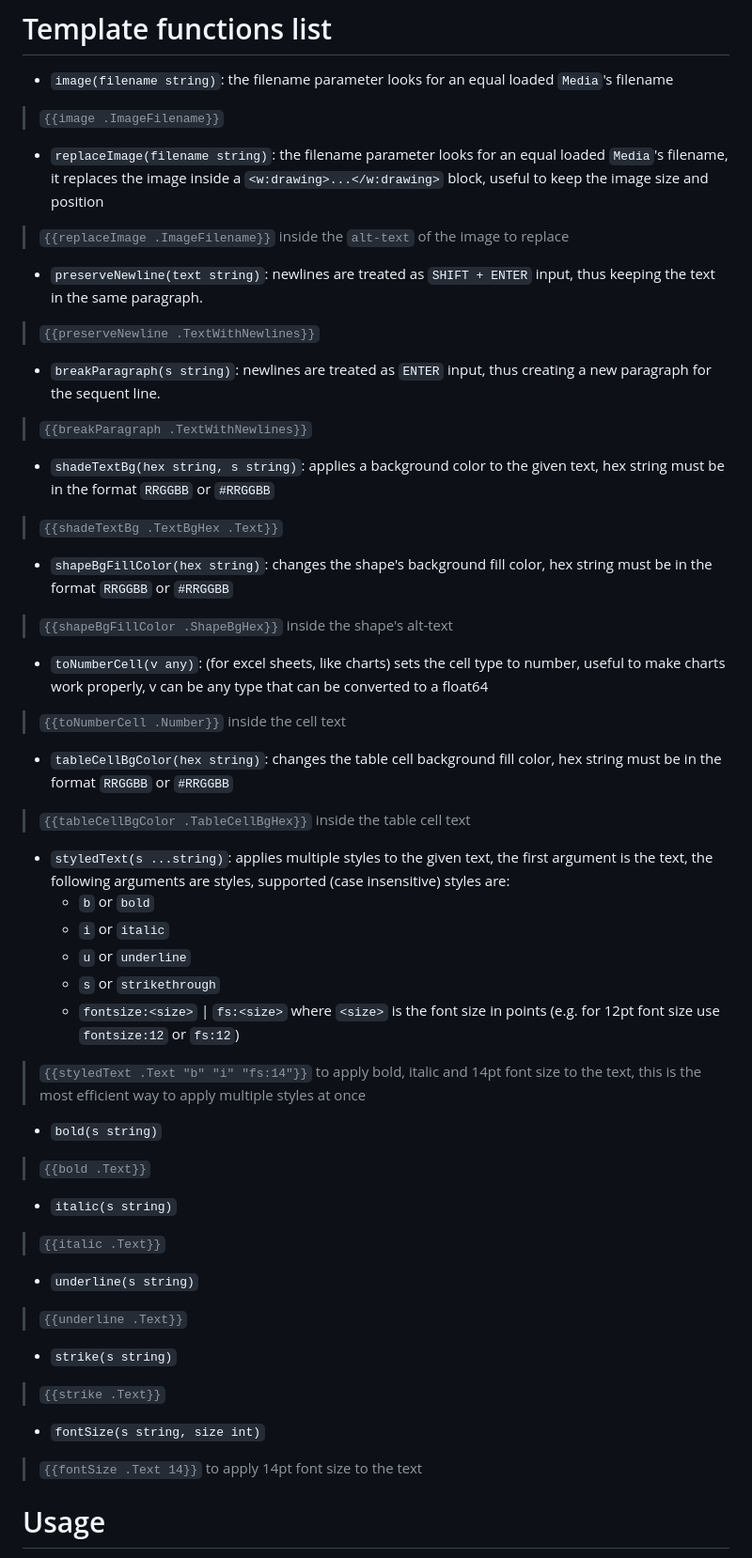
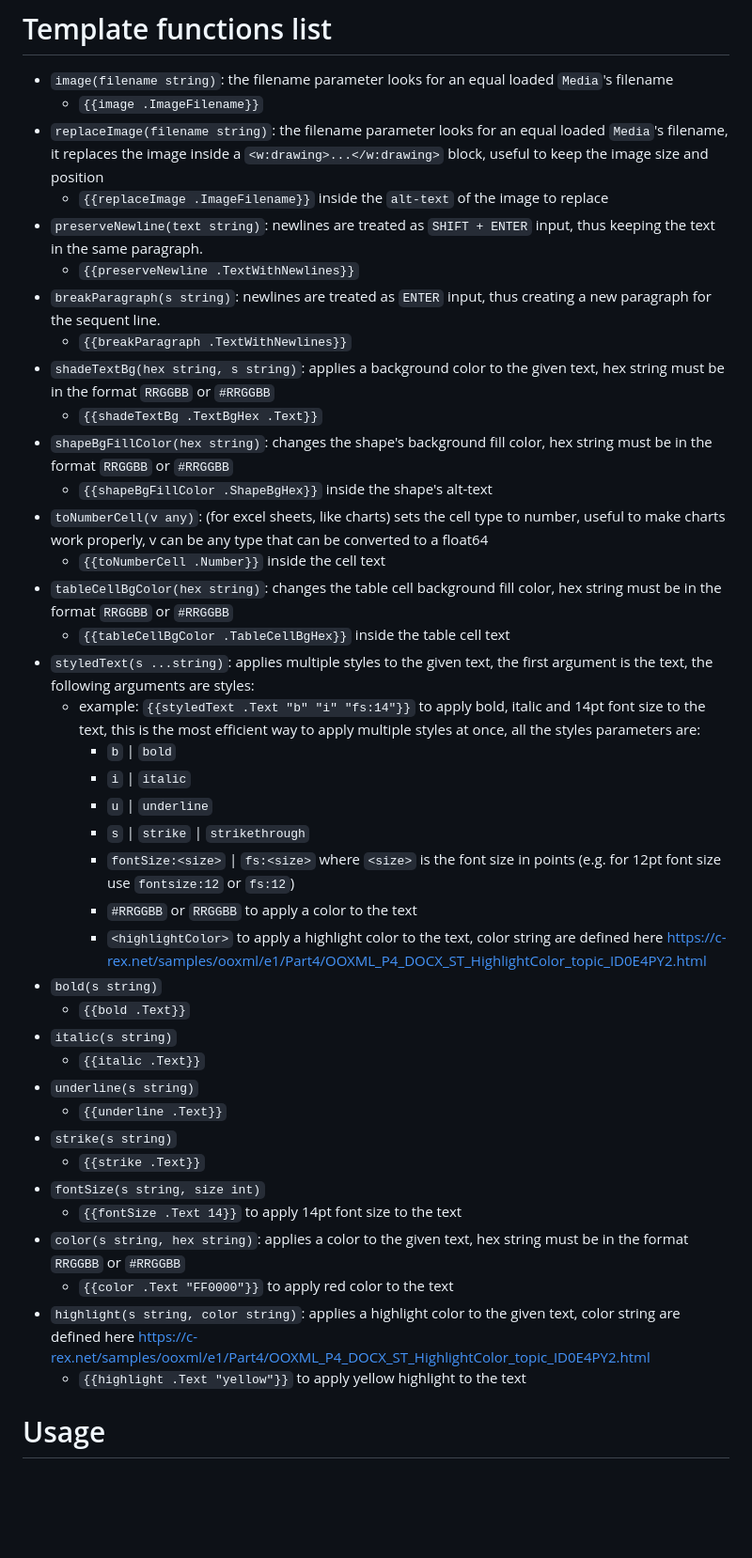
Before and after one commit to JJJJJJack/go-template-docx, a Markdown page: README.md, the part around the change. Shown: that part at 94% size. Rendered like a GitHub page; blank space fills up the shorter version.

Commit message:
add color and highlight functions, also refactored lists to not divide elements with comments

```diff
--- a/README.md
+++ b/README.md
@@ -35,38 +35,44 @@ The library doesn't change the original files and only reads it into memory to o
 # Template functions list
 
 - `image(filename string)`: the filename parameter looks for an equal loaded `Media`'s filename
-> `{{image .ImageFilename}}`
+  - `{{image .ImageFilename}}`
 - `replaceImage(filename string)`: the filename parameter looks for an equal loaded `Media`'s filename, it replaces the image inside a `<w:drawing>...</w:drawing>` block, useful to keep the image size and position
-> `{{replaceImage .ImageFilename}}` inside the `alt-text` of the image to replace
+  - `{{replaceImage .ImageFilename}}` inside the `alt-text` of the image to replace
 - `preserveNewline(text string)`: newlines are treated as `SHIFT + ENTER` input, thus keeping the text in the same paragraph.
-> `{{preserveNewline .TextWithNewlines}}`
+  - `{{preserveNewline .TextWithNewlines}}`
 - `breakParagraph(s string)`: newlines are treated as `ENTER` input, thus creating a new paragraph for the sequent line.
-> `{{breakParagraph .TextWithNewlines}}`
+  - `{{breakParagraph .TextWithNewlines}}`
 - `shadeTextBg(hex string, s string)`: applies a background color to the given text, hex string must be in the format `RRGGBB` or `#RRGGBB`
-> `{{shadeTextBg .TextBgHex .Text}}`
+  - `{{shadeTextBg .TextBgHex .Text}}`
 - `shapeBgFillColor(hex string)`: changes the shape's background fill color, hex string must be in the format `RRGGBB` or `#RRGGBB`
-> `{{shapeBgFillColor .ShapeBgHex}}` inside the shape's alt-text
+  - `{{shapeBgFillColor .ShapeBgHex}}` inside the shape's alt-text
 - `toNumberCell(v any)`: (for excel sheets, like charts) sets the cell type to number, useful to make charts work properly, v can be any type that can be converted to a float64
-> `{{toNumberCell .Number}}` inside the cell text
+  - `{{toNumberCell .Number}}` inside the cell text
 - `tableCellBgColor(hex string)`: changes the table cell background fill color, hex string must be in the format `RRGGBB` or `#RRGGBB`
-> `{{tableCellBgColor .TableCellBgHex}}` inside the table cell text
-- `styledText(s ...string)`: applies multiple styles to the given text, the first argument is the text, the following arguments are styles, supported (case insensitive) styles are:
-  - `b` or `bold`
-  - `i` or `italic`
-  - `u` or `underline`
-  - `s` or `strikethrough`
-  - `fontsize:<size>` | `fs:<size>` where `<size>` is the font size in points (e.g. for 12pt font size use `fontsize:12` or `fs:12`)
-> `{{styledText .Text "b" "i" "fs:14"}}` to apply bold, italic and 14pt font size to the text, this is the most efficient way to apply multiple styles at once
+  - `{{tableCellBgColor .TableCellBgHex}}` inside the table cell text
+- `styledText(s ...string)`: applies multiple styles to the given text, the first argument is the text, the following arguments are styles:
+  - example: `{{styledText .Text "b" "i" "fs:14"}}` to apply bold, italic and 14pt font size to the text, this is the most efficient way to apply multiple styles at once, all the styles parameters are:
+    - `b` | `bold`
+    - `i` | `italic`
+    - `u` | `underline`
+    - `s` | `strike` | `strikethrough`
+    - `fontSize:<size>` | `fs:<size>` where `<size>` is the font size in points (e.g. for 12pt font size use `fontsize:12` or `fs:12`)
+    - `#RRGGBB` or `RRGGBB` to apply a color to the text
+    - `<highlightColor>` to apply a highlight color to the text, color string are defined here https://c-rex.net/samples/ooxml/e1/Part4/OOXML_P4_DOCX_ST_HighlightColor_topic_ID0E4PY2.html
 - `bold(s string)`
-> `{{bold .Text}}`
+  - `{{bold .Text}}`
 - `italic(s string)`
-> `{{italic .Text}}`
+  - `{{italic .Text}}`
 - `underline(s string)`
-> `{{underline .Text}}`
+  - `{{underline .Text}}`
 - `strike(s string)`
-> `{{strike .Text}}`
+  - `{{strike .Text}}`
 - `fontSize(s string, size int)`
-> `{{fontSize .Text 14}}` to apply 14pt font size to the text
+  - `{{fontSize .Text 14}}` to apply 14pt font size to the text
+- `color(s string, hex string)`: applies a color to the given text, hex string must be in the format `RRGGBB` or `#RRGGBB`
+  - `{{color .Text "FF0000"}}` to apply red color to the text
+- `highlight(s string, color string)`: applies a highlight color to the given text, color string are defined here https://c-rex.net/samples/ooxml/e1/Part4/OOXML_P4_DOCX_ST_HighlightColor_topic_ID0E4PY2.html
+  - `{{highlight .Text "yellow"}}` to apply yellow highlight to the text
 
 # Usage
 
```
